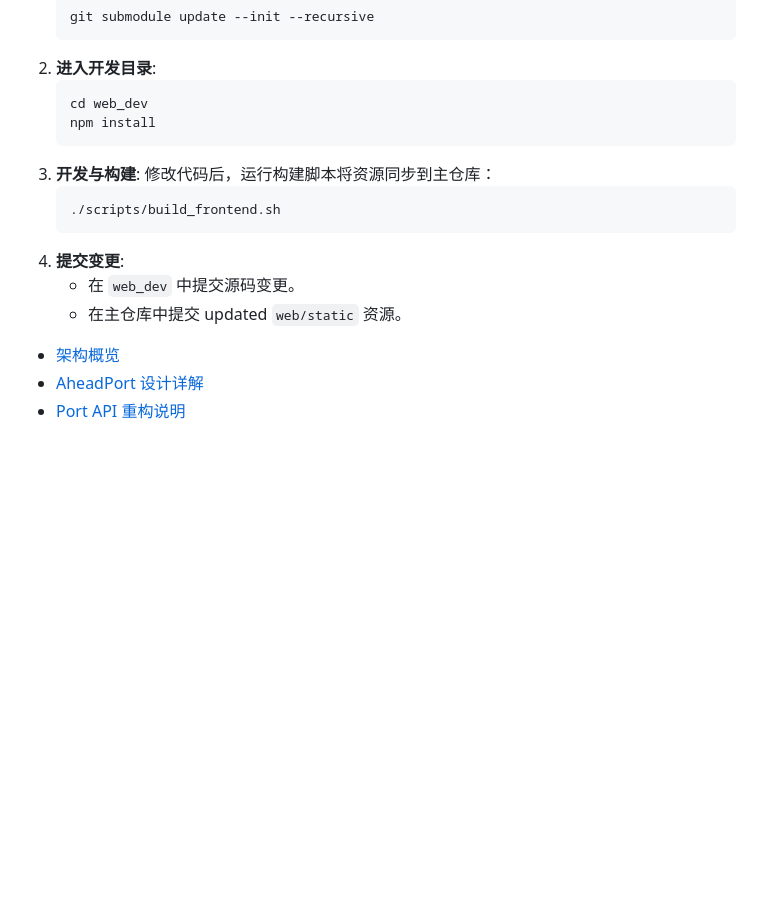
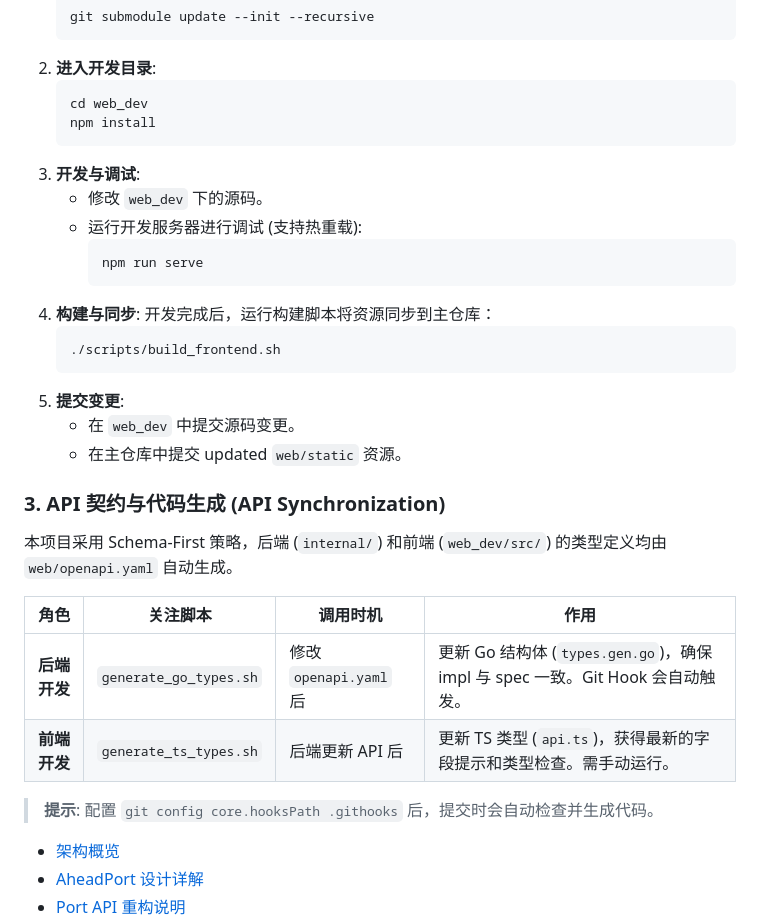
Before and after one commit to Readm/flow_control_sim, a Markdown page: README.md, the part around the change. GitHub-like rendering; blank space fills up the shorter version.

Commit message:
docs: enrich developer workflows with frontend debug and api sync details

````diff
--- a/README.md
+++ b/README.md
@@ -168,14 +168,31 @@ go test -bench=Benchmark_ChampSim_64CPU/Cores_8 -run=^$ -v ./internal/benchmarks
    cd web_dev
    npm install
    ```
-3. **开发与构建**:
-   修改代码后，运行构建脚本将资源同步到主仓库：
+3. **开发与调试**:
+   - 修改 `web_dev` 下的源码。
+   - 运行开发服务器进行调试 (支持热重载):
+     ```bash
+     npm run serve
+     ```
+4. **构建与同步**:
+   开发完成后，运行构建脚本将资源同步到主仓库：
    ```bash
    ./scripts/build_frontend.sh
    ```
-4. **提交变更**:
+5. **提交变更**:
    - 在 `web_dev` 中提交源码变更。
    - 在主仓库中提交 updated `web/static` 资源。
+
+### 3. API 契约与代码生成 (API Synchronization)
+
+本项目采用 Schema-First 策略，后端 (`internal/`) 和前端 (`web_dev/src/`) 的类型定义均由 `web/openapi.yaml` 自动生成。
+
+| 角色 | 关注脚本 | 调用时机 | 作用 |
+|------|----------|----------|------|
+| **后端开发** | `generate_go_types.sh` | 修改 `openapi.yaml` 后 | 更新 Go 结构体 (`types.gen.go`)，确保 impl 与 spec 一致。Git Hook 会自动触发。 |
+| **前端开发** | `generate_ts_types.sh` | 后端更新 API 后 | 更新 TS 类型 (`api.ts`)，获得最新的字段提示和类型检查。需手动运行。 |
+
+> **提示**: 配置 `git config core.hooksPath .githooks` 后，提交时会自动检查并生成代码。
 
 
 
````
